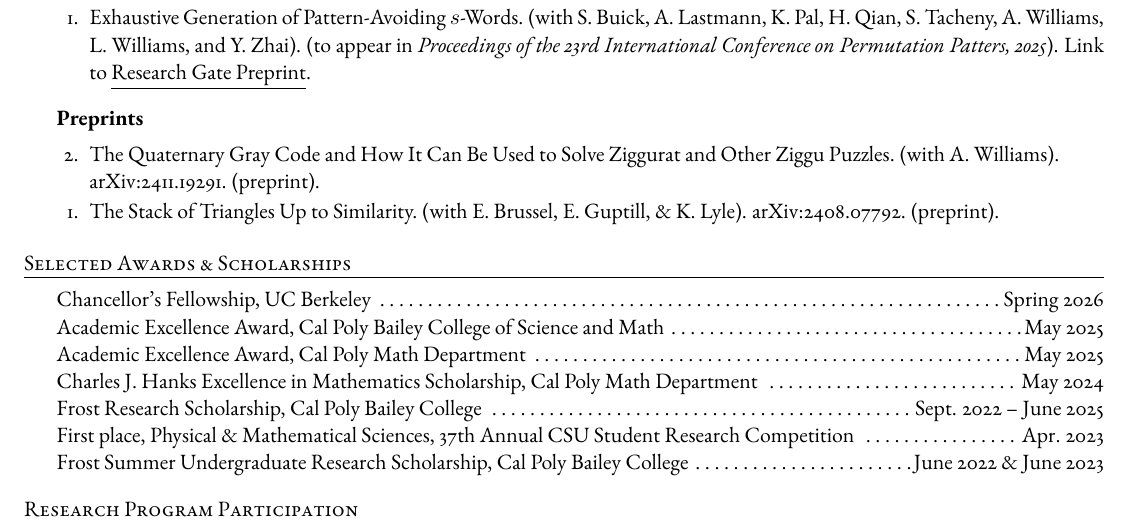
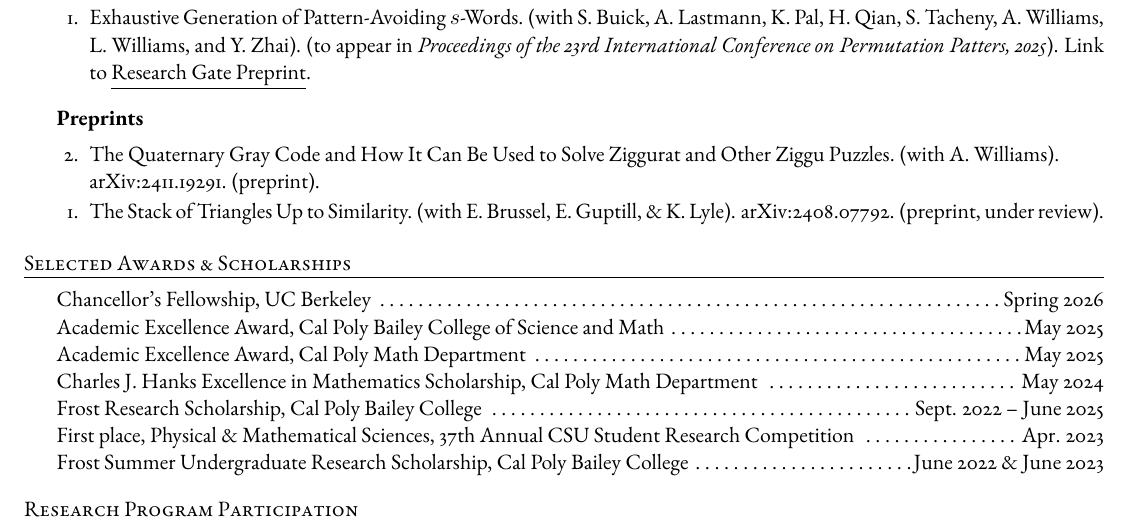
Before and after one commit to madeleinegoertz/madeleinegoertz.github.io, a LaTeX CV (assets/cv/mgoertz-cv-web.tex): part of page 1 of 2, cut so that both start at the same text. Compiled offline with pdfLaTeX.

Commit message:
stacks paper submitted

```diff
--- a/assets/cv/mgoertz-cv-web.tex
+++ b/assets/cv/mgoertz-cv-web.tex
@@ -71,7 +71,7 @@
 	\end{rSubsectionNumbered}
 	\begin{rSubsectionNumbered}{Preprints}
 		\item The Quaternary Gray Code and How It Can Be Used to Solve Ziggurat and Other Ziggu Puzzles. (with A. Williams).\\ \href{http://arxiv.org/abs/2411.19291}{arXiv:2411.19291}. (preprint).
-		\item The Stack of Triangles Up to Similarity. (with E. Brussel, E. Guptill, \& K. Lyle). \href{http://arxiv.org/abs/2408.07792}{arXiv:2408.07792}. (preprint).
+		\item The Stack of Triangles Up to Similarity. (with E. Brussel, E. Guptill, \& K. Lyle). \href{http://arxiv.org/abs/2408.07792}{arXiv:2408.07792}. (preprint, under review).
 	\end{rSubsectionNumbered}
 \end{rSection}
 \begin{rSection}{Selected Awards \& Scholarships}
```
Also changed, not shown: assets/cv/mgoertz-cv-web.pdf, 2 other files.
